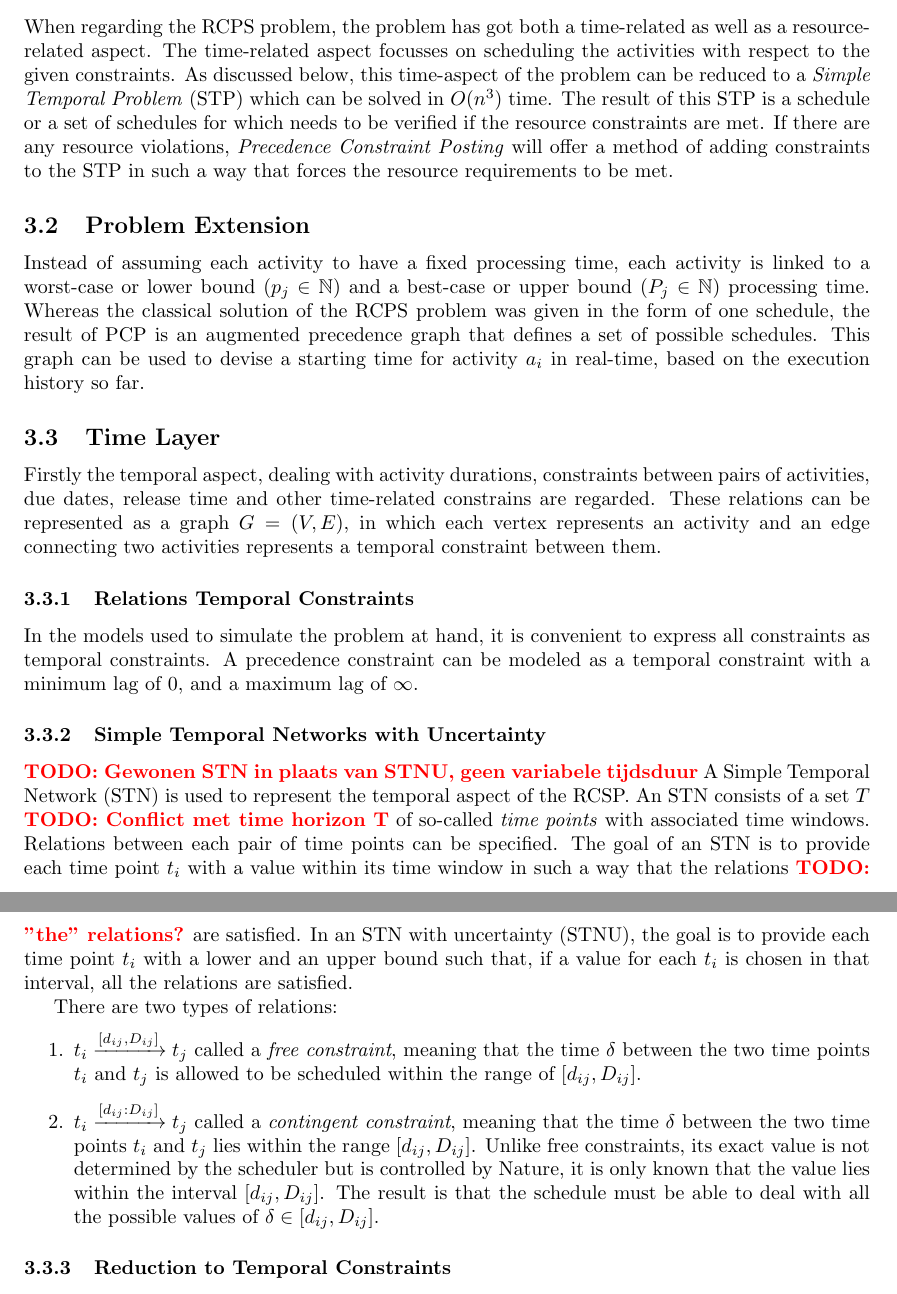
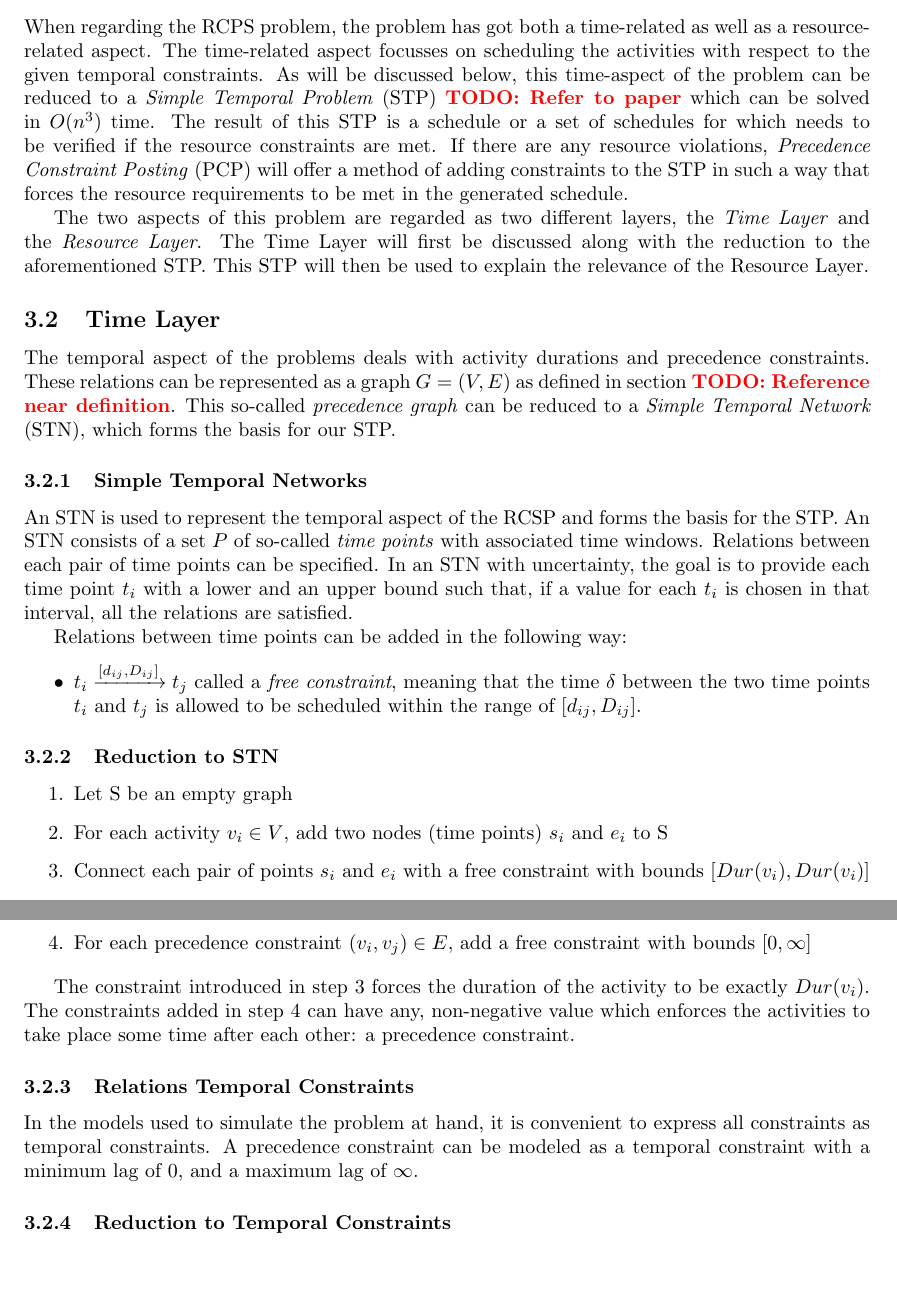
Before and after one commit to deazurain/rrcs, a LaTeX paper (rrcs.tex): two parts of pages 7 and 8 of 13, joined at a grey line, cut so that both start at the same text, the shorter picture padded with empty space. Compiled offline with pdfLaTeX.

Commit message:
REduction RCPSP => STN

```diff
--- a/rrcs.tex
+++ b/rrcs.tex
@@ -209,36 +208,45 @@ $C$ & a vector of end times for the activities $C = (Stop(v_1) \ldots Stop(v_n))
 Since the RCPS problem belongs to the class of \emph{NP-complete} problems, no algorithm capable of constructing an optimal solution in $O(n^k)$ is known (unless of course, $P=NP$). In order to devise a solution using polynomial time, an approximation algorithm needs the be used. In this section, the approach of Precedence Constraint Posting (PCP) will be discussed.
 
 \subsection{Introduction}
-When regarding the RCPS problem, the problem has got both a time-related as well as a resource-related aspect. The time-related aspect focusses on scheduling the activities with respect to the given constraints. As discussed below, this time-aspect of the problem can be reduced to a \emph{Simple Temporal Problem} (STP) which can be solved in $O(n^3)$ time. The result of this STP is a schedule or a set of schedules for which needs to be verified if the resource constraints are met. If there are any resource violations, \emph{Precedence Constraint Posting} will offer a method of adding constraints to the STP in such a way that forces the resource requirements to be met.
+When regarding the RCPS problem, the problem has got both a time-related as well as a resource-related aspect.
+The time-related aspect focusses on scheduling the activities with respect to the given temporal constraints.
+As will be discussed below, this time-aspect of the problem can be reduced to a \emph{Simple Temporal Problem} (STP) \TODO{Refer to paper} which can be solved in $O(n^3)$ time.
+The result of this STP is a schedule or a set of schedules for which needs to be verified if the resource constraints are met.
+If there are any resource violations, \emph{Precedence Constraint Posting} (PCP) will offer a method of adding constraints to the STP in such a way that forces the resource requirements to be met in the generated schedule.
 
-\subsection{Problem Extension}
-Instead of assuming each activity to have a fixed processing time, each activity is linked to a worst-case or lower bound ($p_{j} \in \mathbb{N}$) and a best-case or upper bound ($P_{j} \in \mathbb{N}$) processing time.
-Whereas the classical solution of the RCPS problem was given in the form of one schedule, the result of PCP is an augmented precedence graph that defines a set of possible schedules.
-This graph can be used to devise a starting time for activity $a_i$ in real-time, based on the execution history so far.
+The two aspects of this problem are regarded as two different layers, the \emph{Time Layer} and the \emph{Resource Layer}.
+The Time Layer will first be discussed along with the reduction to the aforementioned STP.
+This STP will then be used to explain the relevance of the Resource Layer.
 
 \subsection{Time Layer}
-Firstly the temporal aspect, dealing with activity durations, constraints between pairs of activities, due dates, release time and other time-related constrains are regarded.
-These relations can be represented as a graph $G=(V,E)$, in which each vertex represents an activity and an edge connecting two activities represents a temporal constraint between them.
+The temporal aspect of the problems deals with activity durations and precedence constraints.
+These relations can be represented as a graph $G=(V,E)$ as defined in section \TODO{Reference near definition}.
+This so-called \emph{precedence graph} can be reduced to a \emph{Simple Temporal Network} (STN), which forms the basis for our STP.
+
+\subsubsection{Simple Temporal Networks}
+An STN is used to represent the temporal aspect of the RCSP and forms the basis for the STP.
+An STN consists of a set $P$ of so-called \emph{time points} with associated time windows.
+Relations between each pair of time points can be specified.
+In an STN with uncertainty, the goal is to provide each time point $t_i$ with a lower and an upper bound such that, if a value for each $t_i$ is chosen in that interval, all the relations are satisfied.
+
+Relations between time points can be added in the following way:
+\begin{itemize}
+\item $t_i \xrightarrow{[d_{ij},D_{ij}]} t_j$ called a \emph{free constraint}, meaning that the time $\delta$ between the two time points $t_i$ and $t_j$ is allowed to be scheduled within the range of $[d_{ij},D_{ij}]$.
+\end{itemize}
+
+\subsubsection{Reduction to STN}
+\begin{enumerate}
+\item Let S be an empty graph
+\item For each activity $v_i \in V$, add two nodes (time points) $s_i$ and $e_i$ to S
+\item Connect each pair of points $s_i$ and $e_i$ with a free constraint with bounds $[Dur(v_i), Dur(v_i)]$
+\item For each precedence constraint $(v_i, v_j) \in E$, add a free constraint with bounds $[0, \infty]$
+\end{enumerate}
+
+The constraint introduced in step $3$ forces the duration of the activity to be exactly $Dur(v_i)$. The constraints added in step $4$ can have any, non-negative value which enforces the activities to take place some time after each other: a precedence constraint.
 
 \subsubsection{Relations Temporal Constraints}
 In the models used to simulate the problem at hand, it is convenient to express all constraints as temporal constraints.
 A precedence constraint can be modeled as a temporal constraint with a minimum lag of $0$, and a maximum lag of $\infty$.
-
-\subsubsection{Simple Temporal Networks with Uncertainty}
-\TODO{Gewonen STN in plaats van STNU, geen variabele tijdsduur}
-A Simple Temporal Network (STN) is used to represent the temporal aspect of the RCSP.
-An STN consists of a set $T$ \TODO{Conflict met time horizon T} of so-called \emph{time points} with associated time windows.
-Relations between each pair of time points can be specified.
-The goal of an STN is to provide each time point $t_i$ with a value within its time window in such a way that the relations \TODO{"the" relations?} are satisfied.
-In an STN with uncertainty (STNU), the goal is to provide each time point $t_i$ with a lower and an upper bound such that, if a value for each $t_i$ is chosen in that interval, all the relations are satisfied.
-
-There are two types of relations:
-\begin{enumerate}
-\item $t_i \xrightarrow{[d_{ij},D_{ij}]} t_j$ called a \emph{free constraint}, meaning that the time $\delta$ between the two time points $t_i$ and $t_j$ is allowed to be scheduled within the range of $[d_{ij},D_{ij}]$.
-\item $t_i \xrightarrow{[d_{ij}:D_{ij}]} t_j$ called a \emph{contingent constraint}, meaning that the time $\delta$ between the two time points $t_i$ and $t_j$ lies within the range $[d_{ij},D_{ij}]$.
-Unlike free constraints, its exact value is not determined by the scheduler but is controlled by Nature, it is only known that the value lies within the interval $[d_{ij},D_{ij}]$.
-The result is that the schedule must be able to deal with all the possible values of $\delta \in [d_{ij},D_{ij}]$.
-\end{enumerate}
 
 \subsubsection{Reduction to Temporal Constraints}
 The temporal aspect of the problem can be modeled using \emph{time points}, \emph{free constraints} and \emph{contingent constraints} so as to form an STN \TODO{STNU?, de Uncertainty komt van die contigent constraints toch?} in the following way:
```
Also changed, not shown: rrcs.tex (75 more changed lines).
